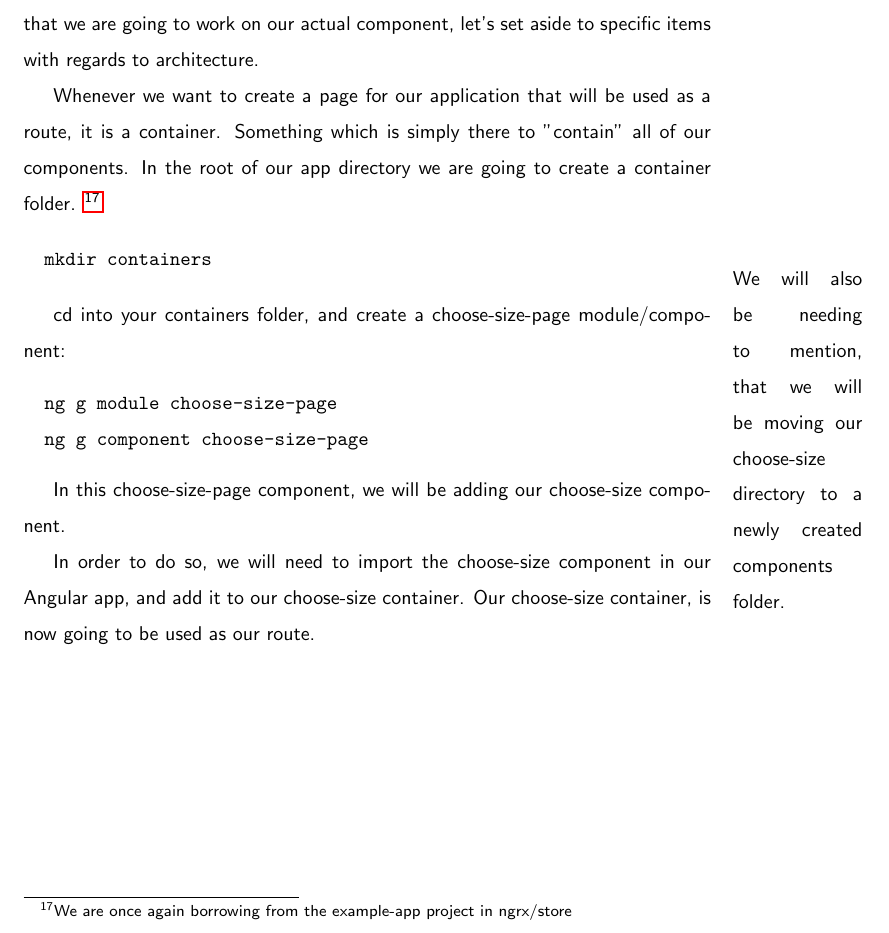
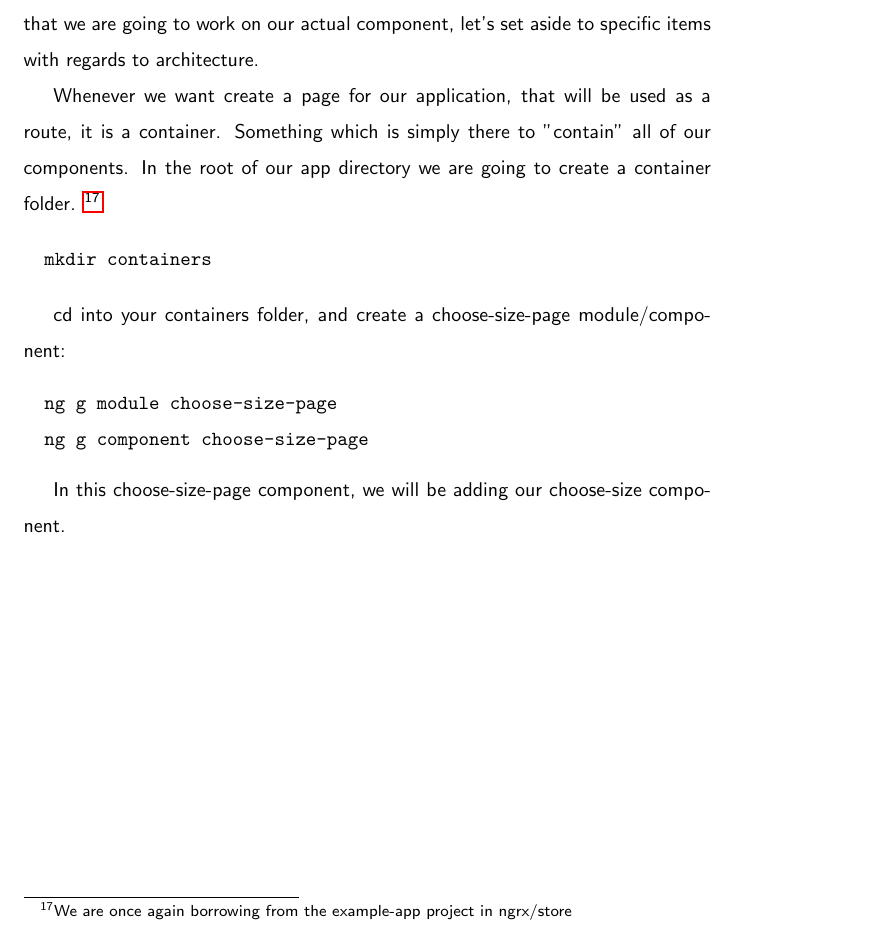
Before and after one commit to razroo/angular-content, a LaTeX document (main.tex, which reads creating-a-component/creating-a-component.tex, libs/code-styling.tex): part of page 22 of 22, cut so that both start at the same text. Compiled offline with pdfLaTeX.

Commit message:
Revert "Add a code-styling tex file for the app."
This reverts commit 6c4276af8a6388e73820674fe8e4d5304dc21344.

```diff
--- a/creating-a-component/creating-a-component.tex
+++ b/creating-a-component/creating-a-component.tex
@@ -49,7 +49,7 @@ Before, we haphazardly created a component in order to introduce routers. Now
 that we are going to work on our actual component, let's set aside to specific
 items with regards to architecture.
 
-Whenever we want to create a page for our application that will be used as a
+Whenever we want create a page for our application, that will be used as a
 route, it is a container. Something which is simply there to "contain" all of
 our components. In the root of our app directory we are going to create a
 container folder. \footnote{We are once again borrowing from the example-app
@@ -57,8 +57,7 @@ project in ngrx/store}
 
 \begin{verbatim}
   mkdir containers
-\end{verbatim} \marginpar{We will also be needing to mention, that we will be
-moving our choose-size directory to a newly created components folder.}
+\end{verbatim}
 
 cd into your containers folder, and create a choose-size-page module/component:
 \begin{verbatim}
@@ -67,7 +66,3 @@ cd into your containers folder, and create a choose-size-page module/component:
 \end{verbatim}
 
 In this choose-size-page component, we will be adding our choose-size component.
-
-In order to do so, we will need to import the choose-size component in our Angular
-app, and add it to our choose-size container. Our choose-size container, is now
-going to be used as our route.
--- a/libs/code-styling.tex
+++ /dev/null
@@ -1,30 +0,0 @@
-\lstdefinelanguage{JavaScript}{
-  keywords={typeof, new, true, false, catch, function, return, null, catch, switch, var, if, in, while, do, else, case, break},
-  keywordstyle=\color{blue}\bfseries,
-  ndkeywords={class, export, boolean, throw, implements, import, this},
-  ndkeywordstyle=\color{darkgray}\bfseries,
-  identifierstyle=\color{black},
-  sensitive=false,
-  comment=[l]{//},
-  morecomment=[s]{/*}{*/},
-  commentstyle=\color{purple}\ttfamily,
-  stringstyle=\color{red}\ttfamily,
-  morestring=[b]',
-  morestring=[b]"
-}
-
-\lstset{
-   language=JavaScript,
-   backgroundcolor=\color{lightgray},
-   extendedchars=true,
-   basicstyle=\footnotesize\ttfamily,
-   showstringspaces=false,
-   showspaces=false,
-   numbers=left,
-   numberstyle=\footnotesize,
-   numbersep=9pt,
-   tabsize=2,
-   breaklines=true,
-   showtabs=false,
-   captionpos=b
-}
--- a/main.tex
+++ b/main.tex
@@ -22,7 +22,38 @@
   }
 }
 
-\include{./libs/code-styling}
+% syntax highlighting for Javascript
+\lstdefinelanguage{JavaScript}{
+  keywords={typeof, new, true, false, catch, function, return, null, catch, switch, var, if, in, while, do, else, case, break},
+  keywordstyle=\color{blue}\bfseries,
+  ndkeywords={class, export, boolean, throw, implements, import, this},
+  ndkeywordstyle=\color{darkgray}\bfseries,
+  identifierstyle=\color{black},
+  sensitive=false,
+  comment=[l]{//},
+  morecomment=[s]{/*}{*/},
+  commentstyle=\color{purple}\ttfamily,
+  stringstyle=\color{red}\ttfamily,
+  morestring=[b]',
+  morestring=[b]"
+}
+
+\lstset{
+   language=JavaScript,
+   backgroundcolor=\color{lightgray},
+   extendedchars=true,
+   basicstyle=\footnotesize\ttfamily,
+   showstringspaces=false,
+   showspaces=false,
+   numbers=left,
+   numberstyle=\footnotesize,
+   numbersep=9pt,
+   tabsize=2,
+   breaklines=true,
+   showtabs=false,
+   captionpos=b
+}
+
 \title{Angular - The Full Gamut}
 \author{Charlie Greenman}
 \renewcommand{\familydefault}{\sfdefault}
```
